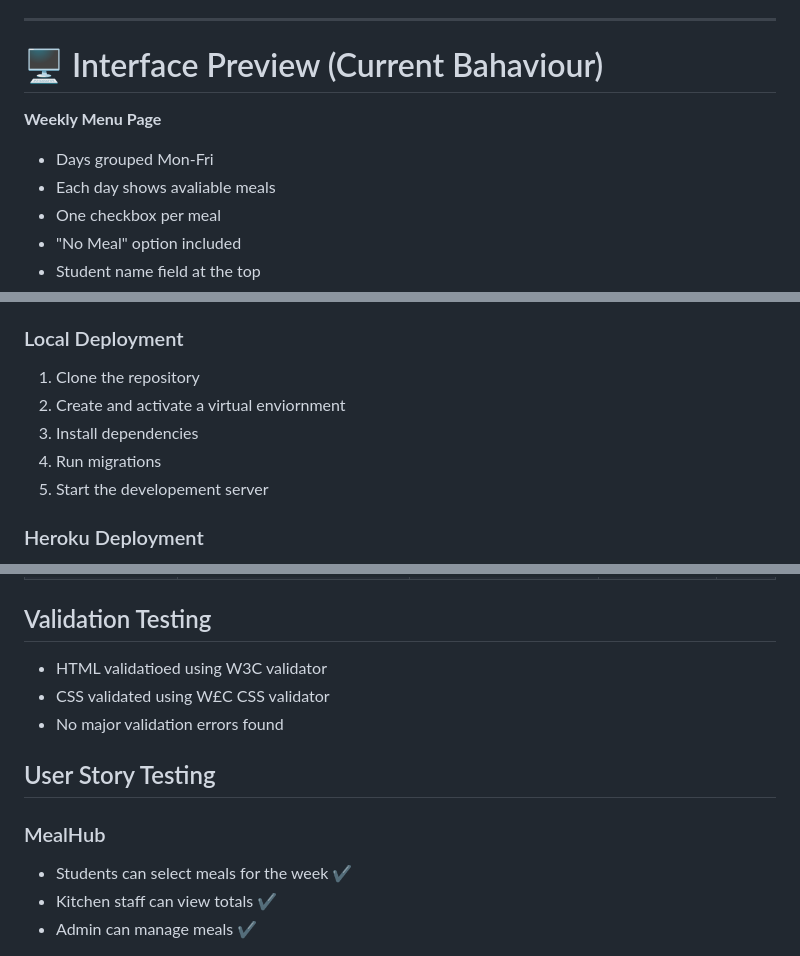
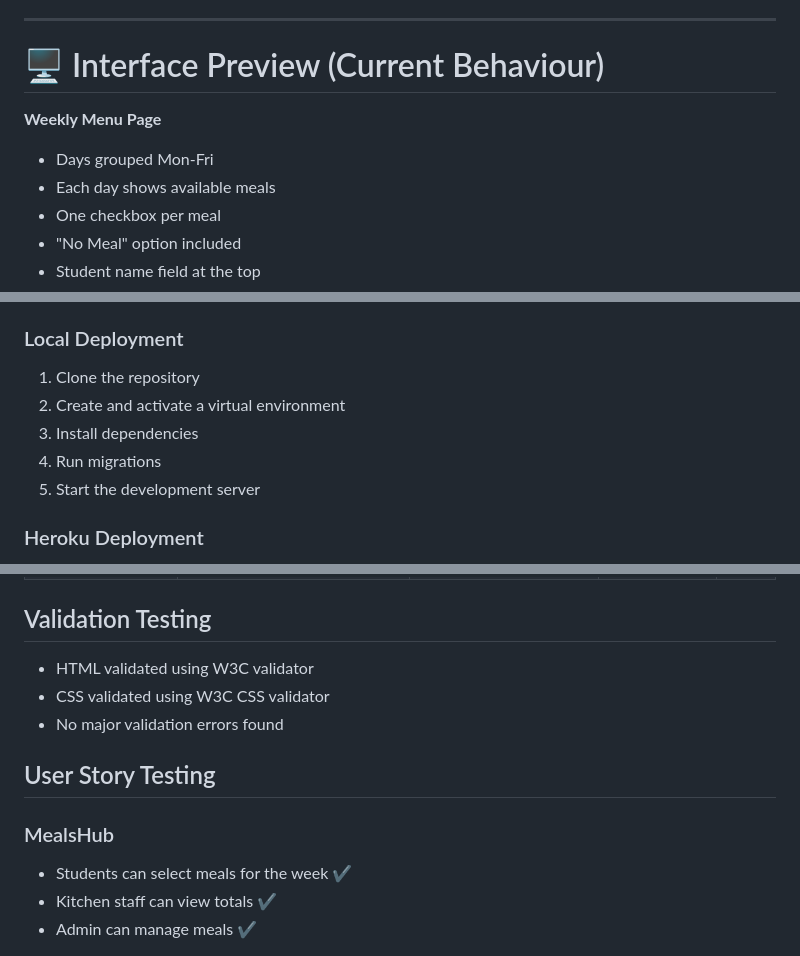
Before and after one commit to ali-moss-24/my_school_hub, a Markdown page: README.md, 3 parts joined by grey strips. Drawn GitHub-style.

```diff
--- a/README.md
+++ b/README.md
@@ -136,11 +136,11 @@ Stores school trip bookings including:
 
 ---
 
-# 🖥️ Interface Preview (Current Bahaviour)
+# 🖥️ Interface Preview (Current Behaviour)
 
  **Weekly Menu Page**
 - Days grouped Mon-Fri
-- Each day shows avaliable meals
+- Each day shows available meals
 - One checkbox per meal
 - "No Meal" option included
 - Student name field at the top
@@ -300,10 +300,10 @@ python manage.py runserver
 ### Local Deployment
 
 1. Clone the repository
-2. Create and activate a virtual enviornment
+2. Create and activate a virtual environment
 3. Install dependencies
 4. Run migrations
-5. Start the developement server
+5. Start the development server
 
 ### Heroku Deployment
 
@@ -356,13 +356,13 @@ python manage.py runserver
 
 ## Validation Testing
 
-- HTML validatioed using W3C validator
-- CSS validated using W£C CSS validator
+- HTML validated using W3C validator
+- CSS validated using W3C CSS validator
 - No major validation errors found
 
 ## User Story Testing
 
-### MealHub
+### MealsHub
 
 - Students can select meals for the week ✔
 - Kitchen staff can view totals ✔
```
Also changed, not shown: other parts of README.md (+17 -17 lines).
